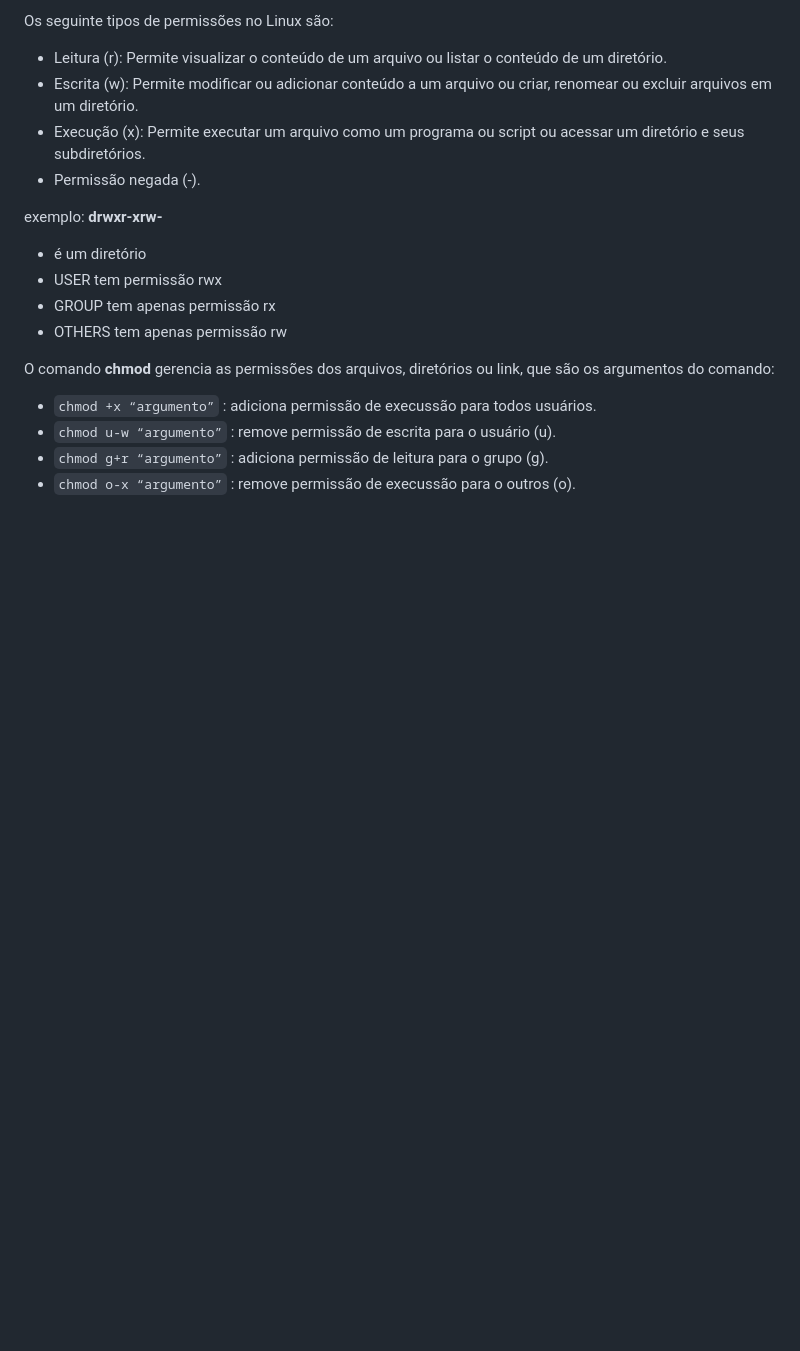
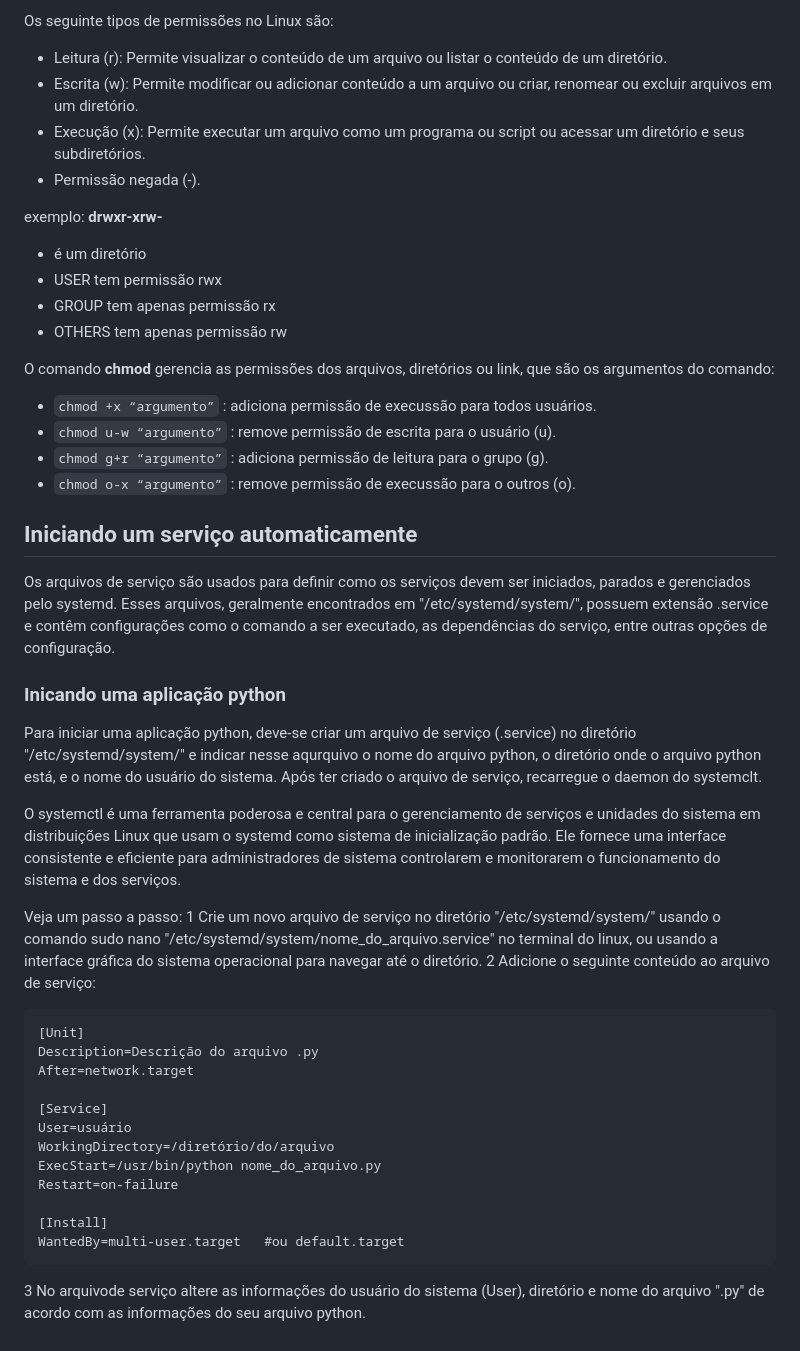
Before and after one commit to marcospontoexe/Linux, a Markdown page: README.md, the part around the change. Rendered like a GitHub page; blank space fills up the shorter version.

````diff
--- a/README.md
+++ b/README.md
@@ -142,3 +142,30 @@ O comando **chmod** gerencia as permissões dos arquivos, diretórios ou link, q
 * `chmod u-w “argumento”` : remove permissão de escrita para o usuário (u).
 * `chmod g+r “argumento”` : adiciona permissão de leitura para o grupo (g).
 * `chmod o-x “argumento”` : remove permissão de execussão para o outros (o).
+
+## Iniciando um serviço automaticamente
+Os arquivos de serviço são usados para definir como os serviços devem ser iniciados, parados e gerenciados pelo systemd. Esses arquivos, geralmente encontrados em "/etc/systemd/system/", possuem extensão .service e contêm configurações como o comando a ser executado, as dependências do serviço, entre outras opções de configuração.
+
+### Inicando uma aplicação python
+Para iniciar uma aplicação python, deve-se criar um arquivo de serviço (.service) no diretório "/etc/systemd/system/" e indicar nesse aqurquivo o nome do arquivo python, o diretório onde o arquivo python está, e o nome do usuário do sistema. Após ter criado o arquivo de serviço, recarregue o daemon do systemclt.
+
+O systemctl é uma ferramenta poderosa e central para o gerenciamento de serviços e unidades do sistema em distribuições Linux que usam o systemd como sistema de inicialização padrão. Ele fornece uma interface consistente e eficiente para administradores de sistema controlarem e monitorarem o funcionamento do sistema e dos serviços.
+
+Veja um passo a passo:
+1 Crie um novo arquivo de serviço no diretório "/etc/systemd/system/" usando o comando sudo nano "/etc/systemd/system/nome_do_arquivo.service" no terminal do linux, ou usando a interface gráfica do sistema operacional para navegar até o diretório.
+2 Adicione o seguinte conteúdo ao arquivo de serviço:
+   ```
+   [Unit]
+   Description=Descrição do arquivo .py
+   After=network.target
+
+   [Service]
+   User=usuário
+   WorkingDirectory=/diretório/do/arquivo
+   ExecStart=/usr/bin/python nome_do_arquivo.py
+   Restart=on-failure
+
+   [Install]
+   WantedBy=multi-user.target   #ou default.target
+   ```
+3 	No arquivode serviço altere as informações do usuário do sistema (User), diretório e nome do arquivo ".py" de acordo com as informações do seu arquivo python.
````
